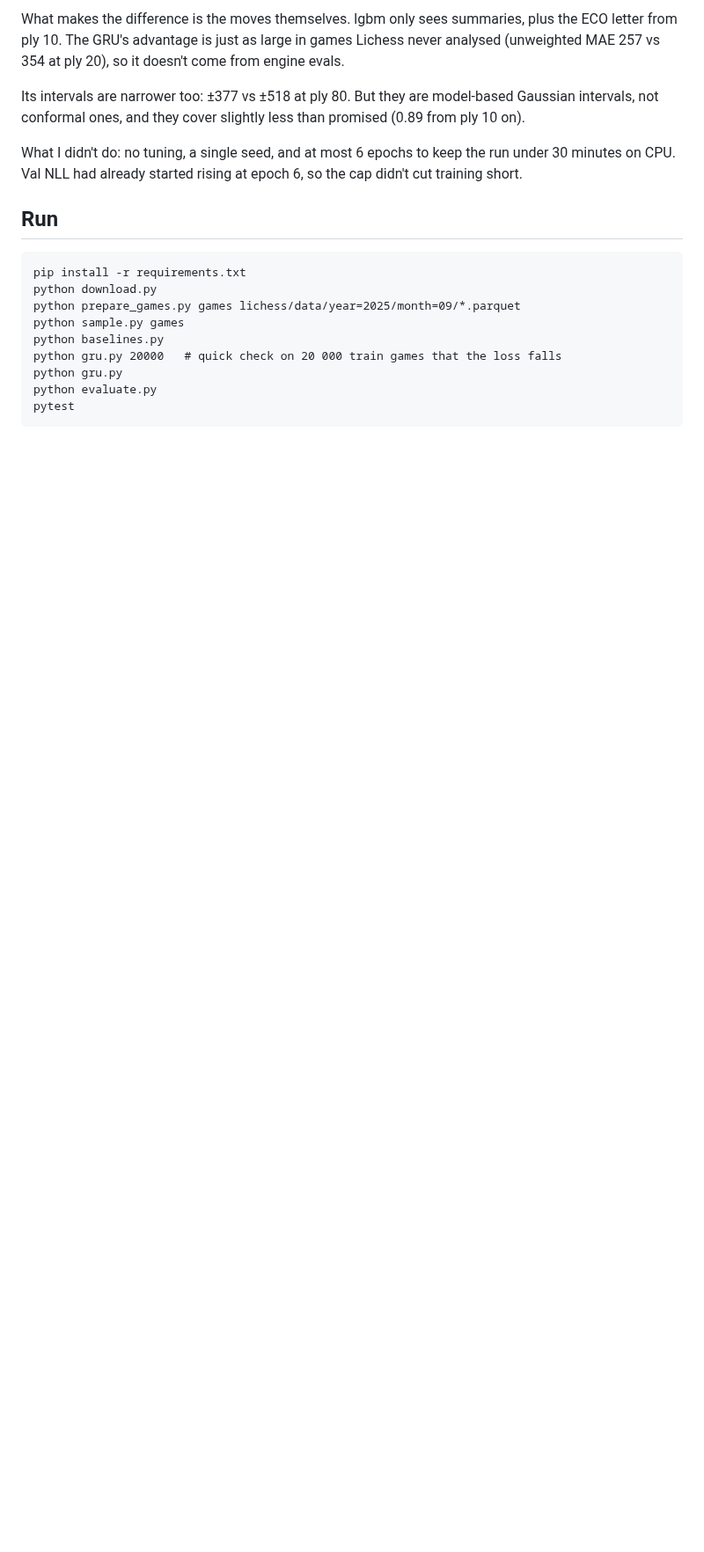
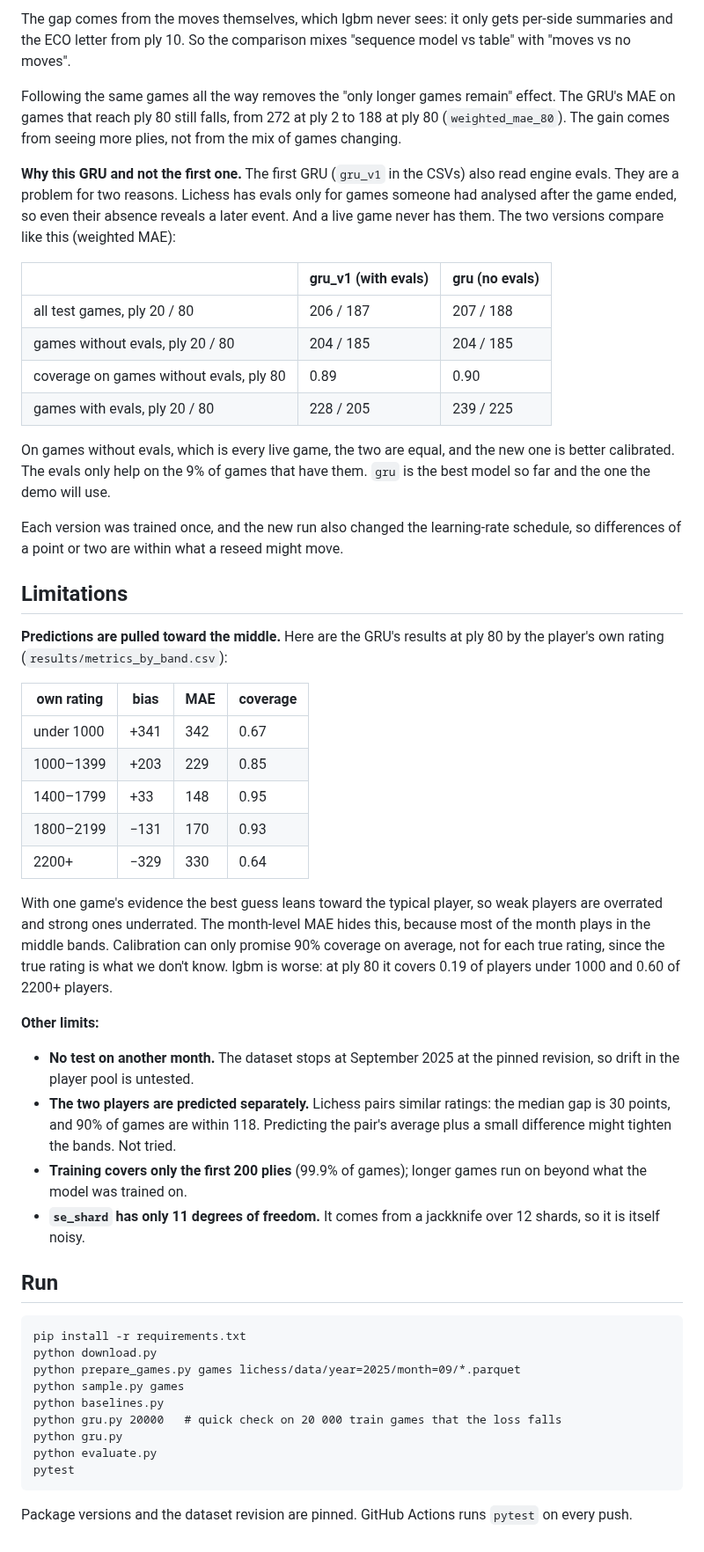
Before and after one commit to kutay-atak/chess-rating-prediction, a Markdown page: README.md, the part around one of its changes. Shown at 88% size. Drawn GitHub-style; blank space fills up the shorter version.

````diff
--- a/README.md
+++ b/README.md
@@ -57,9 +56,40 @@ The GRU wins at every checkpoint, and the gap grows as the game goes on: 5 point
 
-What makes the difference is the moves themselves. lgbm only sees summaries, plus the ECO letter from ply 10. The GRU's advantage is just as large in games Lichess never analysed (unweighted MAE 257 vs 354 at ply 20), so it doesn't come from engine evals.
+The gap comes from the moves themselves, which lgbm never sees: it only gets per-side summaries and the ECO letter from ply 10. So the comparison mixes "sequence model vs table" with "moves vs no moves".
 
-Its intervals are narrower too: ±377 vs ±518 at ply 80. But they are model-based Gaussian intervals, not conformal ones, and they cover slightly less than promised (0.89 from ply 10 on).
+Following the same games all the way removes the "only longer games remain" effect. The GRU's MAE on games that reach ply 80 still falls, from 272 at ply 2 to 188 at ply 80 (`weighted_mae_80`). The gain comes from seeing more plies, not from the mix of games changing.
 
-What I didn't do: no tuning, a single seed, and at most 6 epochs to keep the run under 30 minutes on CPU. Val NLL had already started rising at epoch 6, so the cap didn't cut training short.
+**Why this GRU and not the first one.** The first GRU (`gru_v1` in the CSVs) also read engine evals. They are a problem for two reasons. Lichess has evals only for games someone had analysed after the game ended, so even their absence reveals a later event. And a live game never has them. The two versions compare like this (weighted MAE):
+
+| | gru_v1 (with evals) | gru (no evals) |
+|---|---|---|
+| all test games, ply 20 / 80 | 206 / 187 | 207 / 188 |
+| games without evals, ply 20 / 80 | 204 / 185 | 204 / 185 |
+| coverage on games without evals, ply 80 | 0.89 | 0.90 |
+| games with evals, ply 20 / 80 | 228 / 205 | 239 / 225 |
+
+On games without evals, which is every live game, the two are equal, and the new one is better calibrated. The evals only help on the 9% of games that have them. `gru` is the best model so far and the one the demo will use.
+
+Each version was trained once, and the new run also changed the learning-rate schedule, so differences of a point or two are within what a reseed might move.
+
+## Limitations
+
+**Predictions are pulled toward the middle.** Here are the GRU's results at ply 80 by the player's own rating (`results/metrics_by_band.csv`):
+
+| own rating | bias | MAE | coverage |
+|---|---|---|---|
+| under 1000 | +341 | 342 | 0.67 |
+| 1000–1399 | +203 | 229 | 0.85 |
+| 1400–1799 | +33 | 148 | 0.95 |
+| 1800–2199 | −131 | 170 | 0.93 |
+| 2200+ | −329 | 330 | 0.64 |
+
+With one game's evidence the best guess leans toward the typical player, so weak players are overrated and strong ones underrated. The month-level MAE hides this, because most of the month plays in the middle bands. Calibration can only promise 90% coverage on average, not for each true rating, since the true rating is what we don't know. lgbm is worse: at ply 80 it covers 0.19 of players under 1000 and 0.60 of 2200+ players.
+
+**Other limits:**
+- **No test on another month.** The dataset stops at September 2025 at the pinned revision, so drift in the player pool is untested.
+- **The two players are predicted separately.** Lichess pairs similar ratings: the median gap is 30 points, and 90% of games are within 118. Predicting the pair's average plus a small difference might tighten the bands. Not tried.
+- **Training covers only the first 200 plies** (99.9% of games); longer games run on beyond what the model was trained on.
+- **`se_shard` has only 11 degrees of freedom.** It comes from a jackknife over 12 shards, so it is itself noisy.
 
 ## Run
 
@@ -74,3 +104,5 @@ python gru.py
 python evaluate.py
 pytest
 ```
+
+Package versions and the dataset revision are pinned. GitHub Actions runs `pytest` on every push.
````
Also changed, not shown: other parts of README.md (+12 -13 lines), results/coverage.png, results/mae.png, 3 other files.
